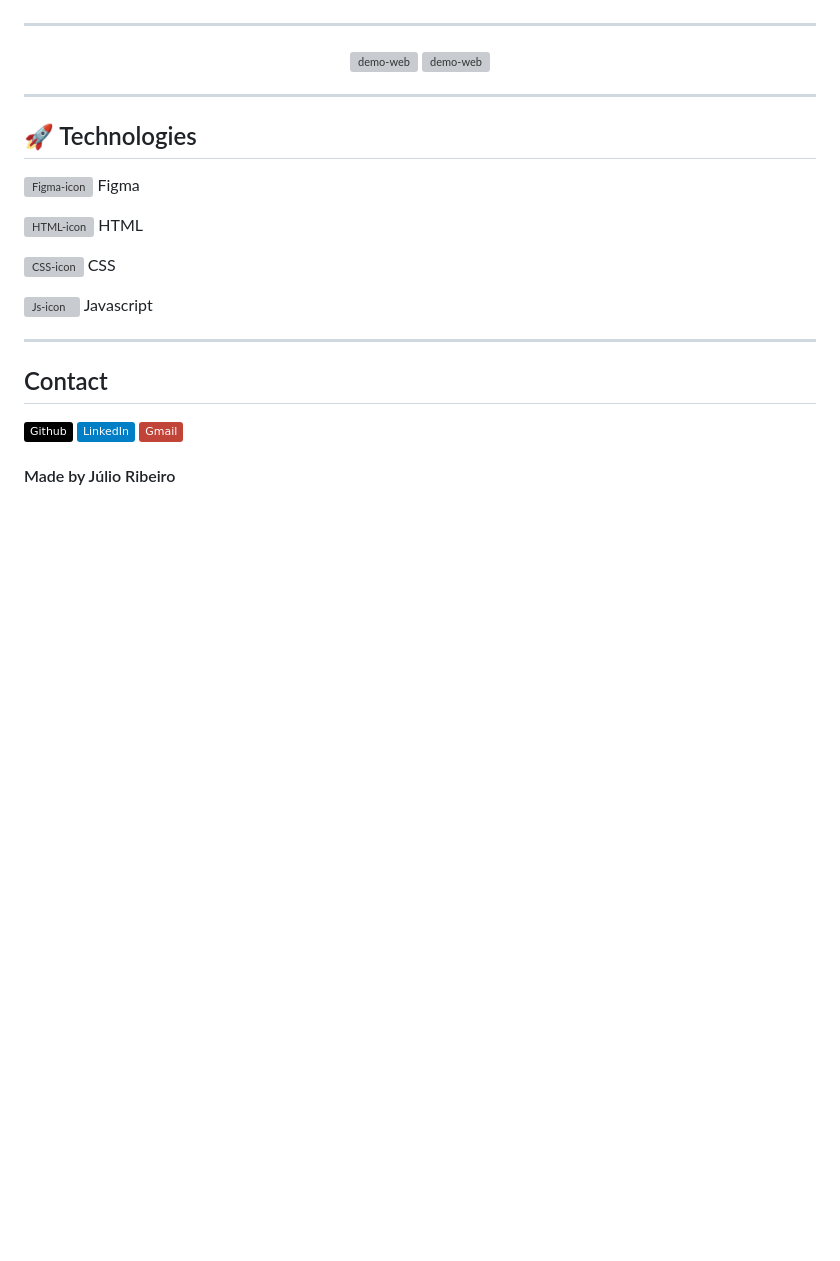
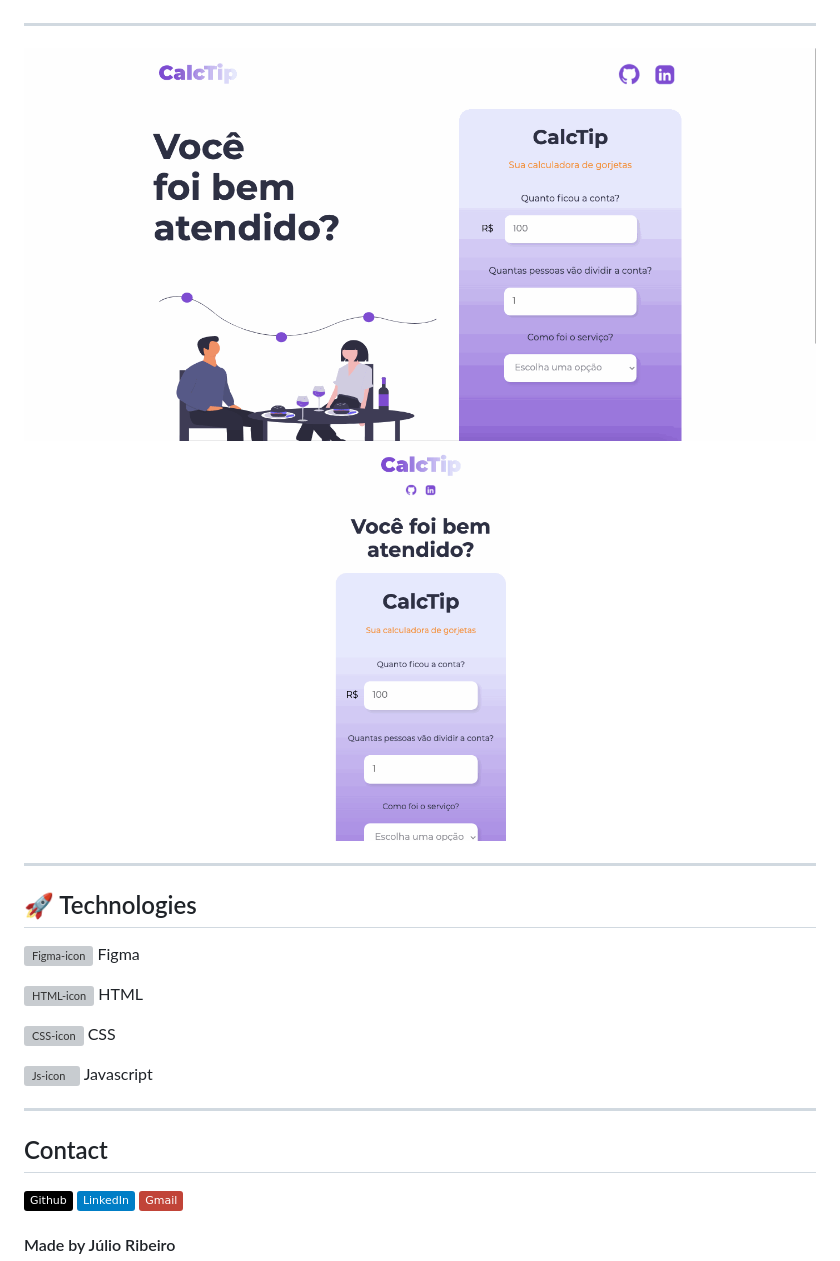
Before and after one commit to juliocbribeiro/CalcTip, a Markdown page: README.md, the part around the change. GitHub-like rendering; pictures changed too: github/CalcTip-desktop.gif (added), github/CalcTip-mobile.gif (added); badges without logos; blank space fills up the shorter version; grey boxes are pictures that could not be loaded.

```diff
--- a/README.md
+++ b/README.md
@@ -15,8 +15,8 @@ Um aplicativo simples que permite ao usuário calcular uma gorjeta ou gratifica
 ---
 
 <div align="center" >
-  <img src="./github/video-editado.gif" alt="demo-web" height="400">
-  <img src="./github/video-mobile.gif" alt="demo-web" height="400">
+  <img src="./github/CalcTip-desktop.gif" alt="demo-web" height="400">
+  <img src="./github/CalcTip-mobile.gif" alt="demo-web" height="400">
 </div>
 
 ---
```
Also changed, not shown: 2 other files.
